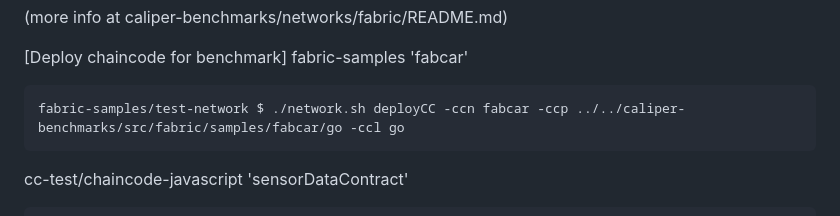
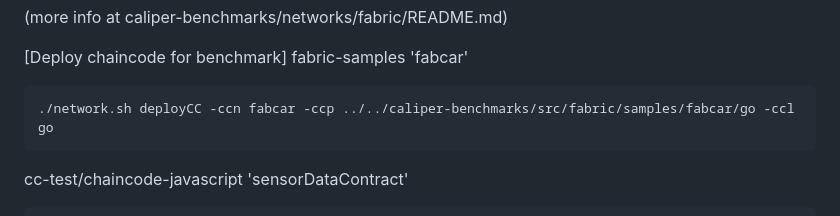
Before and after one commit to gpodc/latest-dp2-fabric, a Markdown page: README.md, the part around the change. GitHub-like rendering.

```diff
--- a/README.md
+++ b/README.md
@@ -198,7 +198,7 @@ INSTALL CALIPER-CLI [local npm install] [user@ubuntu:~/caliper-benchmarks$ ]
 [Deploy chaincode for benchmark]
 fabric-samples 'fabcar'
 
-    fabric-samples/test-network $ ./network.sh deployCC -ccn fabcar -ccp ../../caliper-benchmarks/src/fabric/samples/fabcar/go -ccl go
+    ./network.sh deployCC -ccn fabcar -ccp ../../caliper-benchmarks/src/fabric/samples/fabcar/go -ccl go
 
 cc-test/chaincode-javascript 'sensorDataContract'
 
```
